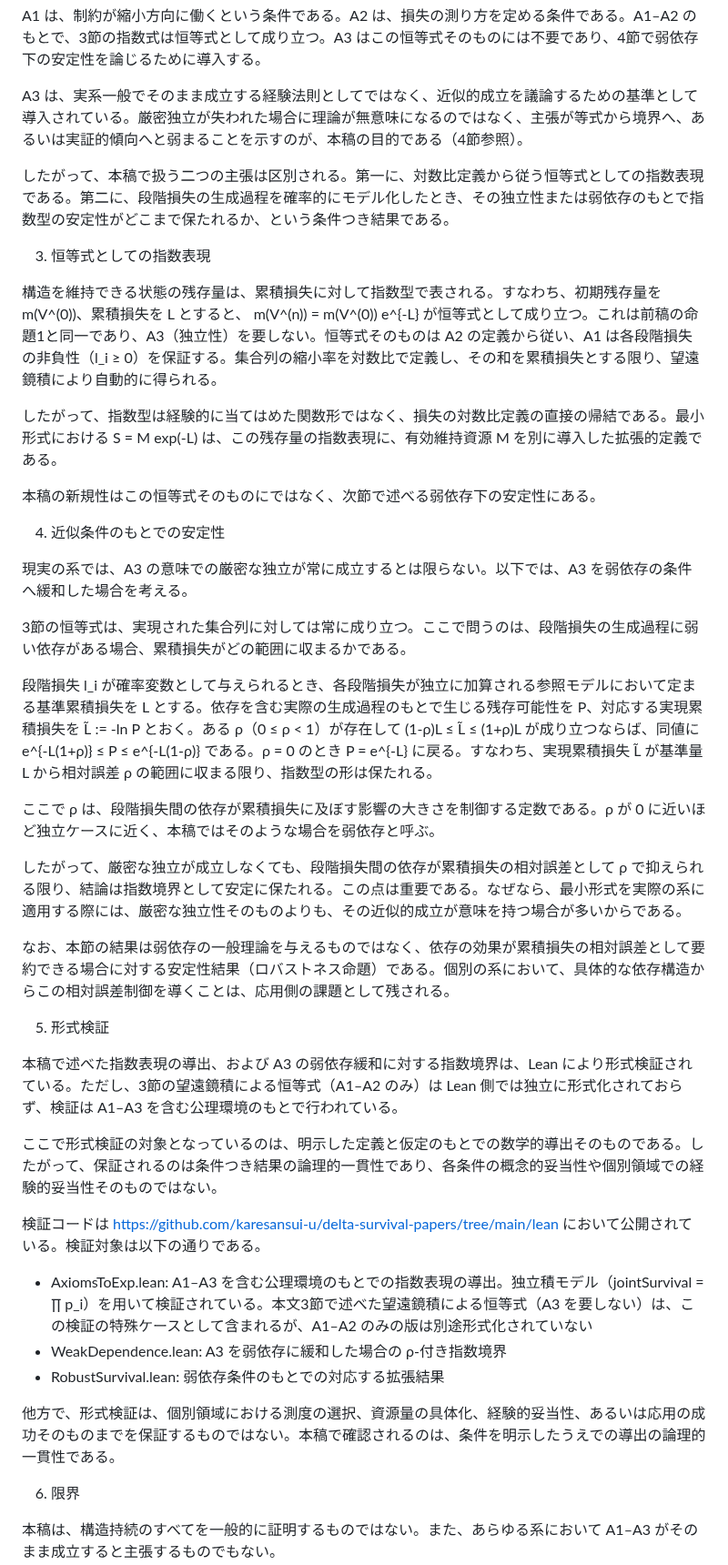
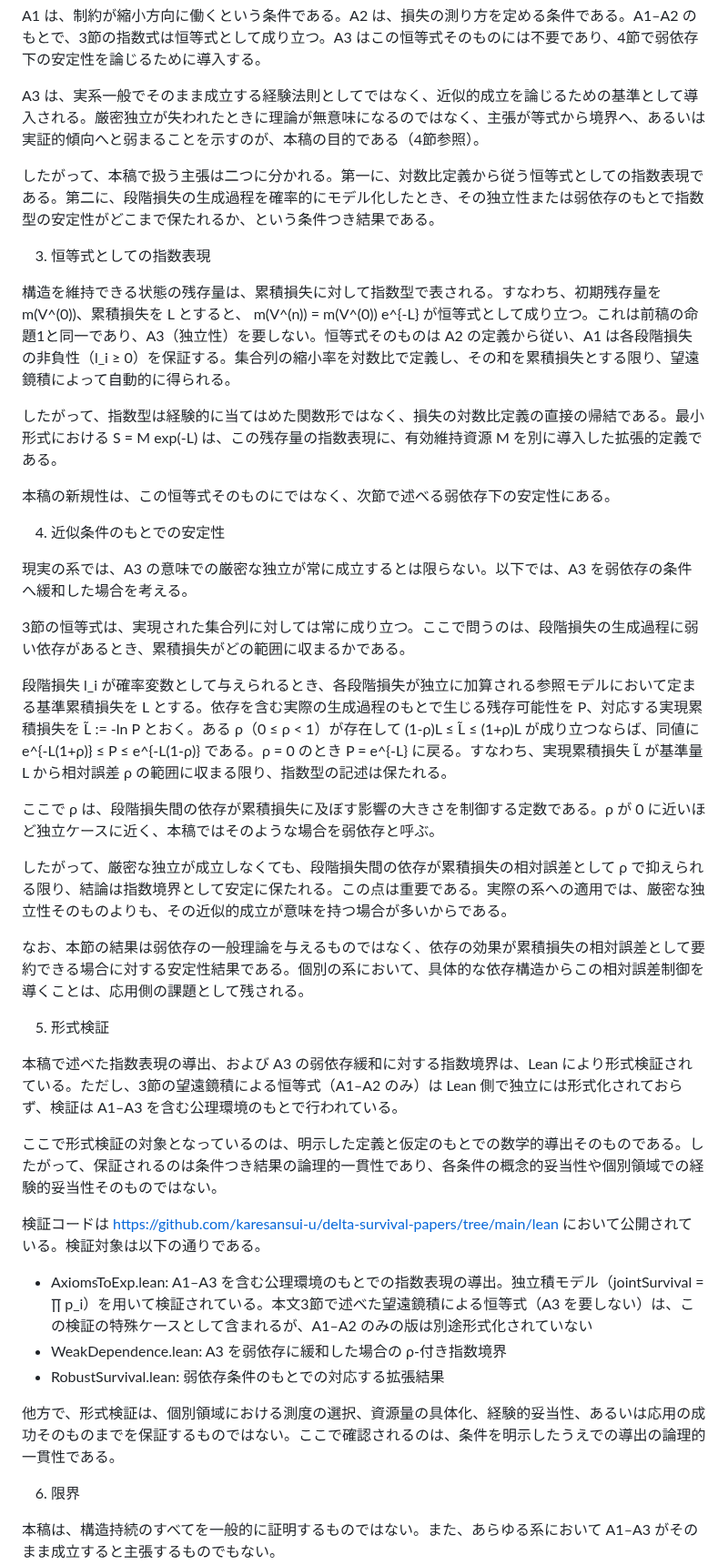
Before and after one commit to karesansui-u/delta-survival-papers, a Markdown page: v2/2_構造持続の条件つき導出.md, the part around one of its changes. Shown at 91% size. GitHub-like rendering.

```diff
--- a/v2/2_構造持続の条件つき導出.md
+++ b/v2/2_構造持続の条件つき導出.md
@@ -30,44 +30,44 @@ A3. 制約の生成過程を確率的にモデル化するとき、各段階の
 
 A1 は、制約が縮小方向に働くという条件である。A2 は、損失の測り方を定める条件である。A1–A2 のもとで、3節の指数式は恒等式として成り立つ。A3 はこの恒等式そのものには不要であり、4節で弱依存下の安定性を論じるために導入する。
 
-A3 は、実系一般でそのまま成立する経験法則としてではなく、近似的成立を議論するための基準として導入されている。厳密独立が失われた場合に理論が無意味になるのではなく、主張が等式から境界へ、あるいは実証的傾向へと弱まることを示すのが、本稿の目的である（4節参照）。
+A3 は、実系一般でそのまま成立する経験法則としてではなく、近似的成立を論じるための基準として導入される。厳密独立が失われたときに理論が無意味になるのではなく、主張が等式から境界へ、あるいは実証的傾向へと弱まることを示すのが、本稿の目的である（4節参照）。
 
-したがって、本稿で扱う二つの主張は区別される。第一に、対数比定義から従う恒等式としての指数表現である。第二に、段階損失の生成過程を確率的にモデル化したとき、その独立性または弱依存のもとで指数型の安定性がどこまで保たれるか、という条件つき結果である。
+したがって、本稿で扱う主張は二つに分かれる。第一に、対数比定義から従う恒等式としての指数表現である。第二に、段階損失の生成過程を確率的にモデル化したとき、その独立性または弱依存のもとで指数型の安定性がどこまで保たれるか、という条件つき結果である。
 
 
 3. 恒等式としての指数表現
 
 構造を維持できる状態の残存量は、累積損失に対して指数型で表される。すなわち、初期残存量を m(V^(0))、累積損失を L とすると、
   m(V^(n)) = m(V^(0)) e^{-L}
-が恒等式として成り立つ。これは前稿の命題1と同一であり、A3（独立性）を要しない。恒等式そのものは A2 の定義から従い、A1 は各段階損失の非負性（l_i ≥ 0）を保証する。集合列の縮小率を対数比で定義し、その和を累積損失とする限り、望遠鏡積により自動的に得られる。
+が恒等式として成り立つ。これは前稿の命題1と同一であり、A3（独立性）を要しない。恒等式そのものは A2 の定義から従い、A1 は各段階損失の非負性（l_i ≥ 0）を保証する。集合列の縮小率を対数比で定義し、その和を累積損失とする限り、望遠鏡積によって自動的に得られる。
 
 したがって、指数型は経験的に当てはめた関数形ではなく、損失の対数比定義の直接の帰結である。最小形式における S = M exp(-L) は、この残存量の指数表現に、有効維持資源 M を別に導入した拡張的定義である。
 
-本稿の新規性はこの恒等式そのものにではなく、次節で述べる弱依存下の安定性にある。
+本稿の新規性は、この恒等式そのものにではなく、次節で述べる弱依存下の安定性にある。
 
 
 4. 近似条件のもとでの安定性
 
 現実の系では、A3 の意味での厳密な独立が常に成立するとは限らない。以下では、A3 を弱依存の条件へ緩和した場合を考える。
 
-3節の恒等式は、実現された集合列に対しては常に成り立つ。ここで問うのは、段階損失の生成過程に弱い依存がある場合、累積損失がどの範囲に収まるかである。
+3節の恒等式は、実現された集合列に対しては常に成り立つ。ここで問うのは、段階損失の生成過程に弱い依存があるとき、累積損失がどの範囲に収まるかである。
 
 段階損失 l_i が確率変数として与えられるとき、各段階損失が独立に加算される参照モデルにおいて定まる基準累積損失を L とする。依存を含む実際の生成過程のもとで生じる残存可能性を P、対応する実現累積損失を L̃ := -ln P とおく。ある ρ（0 ≤ ρ < 1）が存在して
   (1-ρ)L ≤ L̃ ≤ (1+ρ)L
 が成り立つならば、同値に
   e^{-L(1+ρ)} ≤ P ≤ e^{-L(1-ρ)}
-である。ρ = 0 のとき P = e^{-L} に戻る。すなわち、実現累積損失 L̃ が基準量 L から相対誤差 ρ の範囲に収まる限り、指数型の形は保たれる。
+である。ρ = 0 のとき P = e^{-L} に戻る。すなわち、実現累積損失 L̃ が基準量 L から相対誤差 ρ の範囲に収まる限り、指数型の記述は保たれる。
 
 ここで ρ は、段階損失間の依存が累積損失に及ぼす影響の大きさを制御する定数である。ρ が 0 に近いほど独立ケースに近く、本稿ではそのような場合を弱依存と呼ぶ。
 
-したがって、厳密な独立が成立しなくても、段階損失間の依存が累積損失の相対誤差として ρ で抑えられる限り、結論は指数境界として安定に保たれる。この点は重要である。なぜなら、最小形式を実際の系に適用する際には、厳密な独立性そのものよりも、その近似的成立が意味を持つ場合が多いからである。
+したがって、厳密な独立が成立しなくても、段階損失間の依存が累積損失の相対誤差として ρ で抑えられる限り、結論は指数境界として安定に保たれる。この点は重要である。実際の系への適用では、厳密な独立性そのものよりも、その近似的成立が意味を持つ場合が多いからである。
 
-なお、本節の結果は弱依存の一般理論を与えるものではなく、依存の効果が累積損失の相対誤差として要約できる場合に対する安定性結果（ロバストネス命題）である。個別の系において、具体的な依存構造からこの相対誤差制御を導くことは、応用側の課題として残される。
+なお、本節の結果は弱依存の一般理論を与えるものではなく、依存の効果が累積損失の相対誤差として要約できる場合に対する安定性結果である。個別の系において、具体的な依存構造からこの相対誤差制御を導くことは、応用側の課題として残される。
 
 
 5. 形式検証
 
-本稿で述べた指数表現の導出、および A3 の弱依存緩和に対する指数境界は、Lean により形式検証されている。ただし、3節の望遠鏡積による恒等式（A1–A2 のみ）は Lean 側では独立に形式化されておらず、検証は A1–A3 を含む公理環境のもとで行われている。
+本稿で述べた指数表現の導出、および A3 の弱依存緩和に対する指数境界は、Lean により形式検証されている。ただし、3節の望遠鏡積による恒等式（A1–A2 のみ）は Lean 側で独立には形式化されておらず、検証は A1–A3 を含む公理環境のもとで行われている。
 
 ここで形式検証の対象となっているのは、明示した定義と仮定のもとでの数学的導出そのものである。したがって、保証されるのは条件つき結果の論理的一貫性であり、各条件の概念的妥当性や個別領域での経験的妥当性そのものではない。
 
@@ -76,7 +76,7 @@ A3 は、実系一般でそのまま成立する経験法則としてではな
 - WeakDependence.lean: A3 を弱依存に緩和した場合の ρ-付き指数境界
 - RobustSurvival.lean: 弱依存条件のもとでの対応する拡張結果
 
-他方で、形式検証は、個別領域における測度の選択、資源量の具体化、経験的妥当性、あるいは応用の成功そのものまでを保証するものではない。本稿で確認されるのは、条件を明示したうえでの導出の論理的一貫性である。
+他方で、形式検証は、個別領域における測度の選択、資源量の具体化、経験的妥当性、あるいは応用の成功そのものまでを保証するものではない。ここで確認されるのは、条件を明示したうえでの導出の論理的一貫性である。
 
 
 6. 限界
```
Also changed, not shown: other parts of v2/2_構造持続の条件つき導出.md (+3 -3 lines), v2/3_構造持続と推論性能の劣化.md (renamed from v2/3_構造持続と推論の崩壊.md, +26 -26 lines), v2/4_構造持続と継続学習における破滅的忘却.md (renamed from v2/4_構造持続と学習の崩壊.md, +20 -20 lines).
